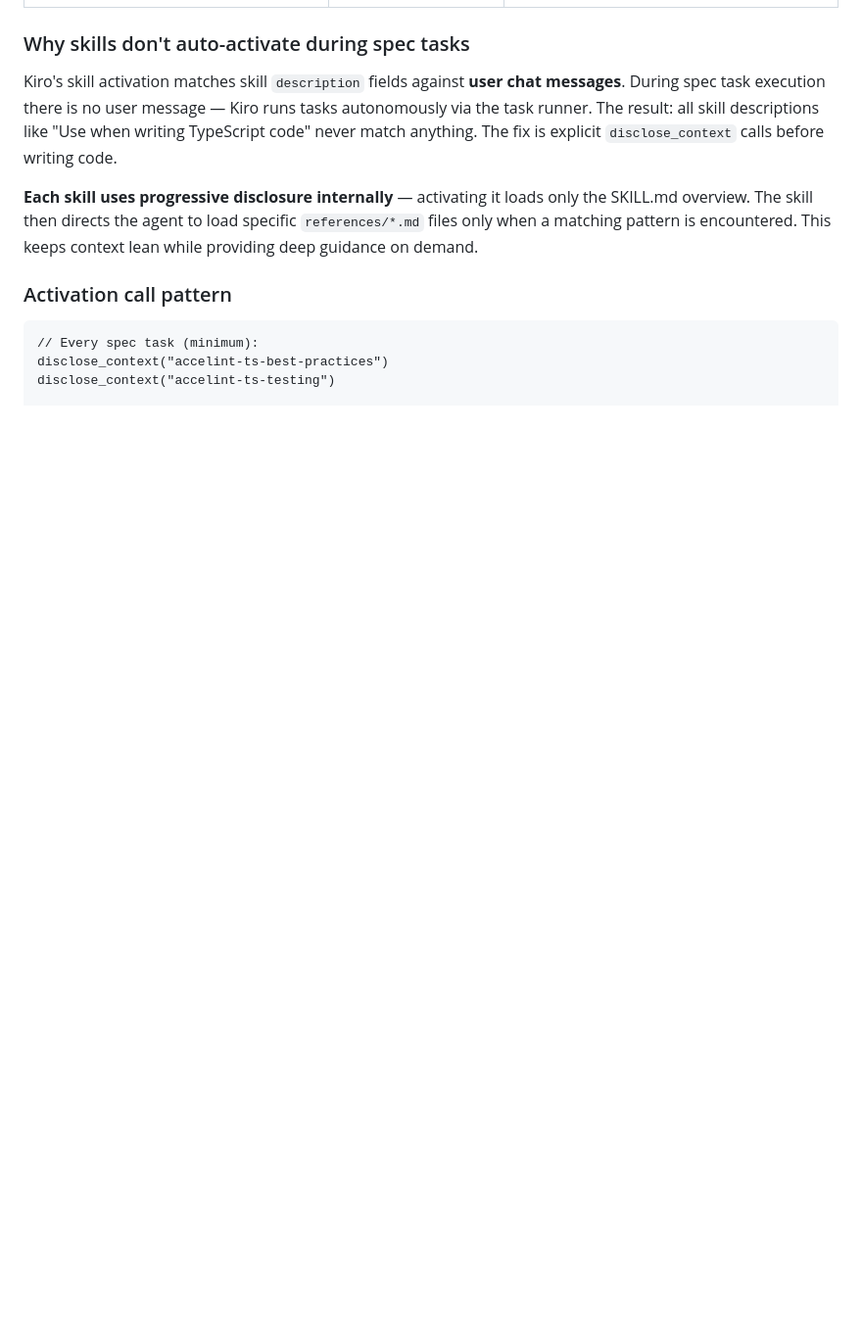
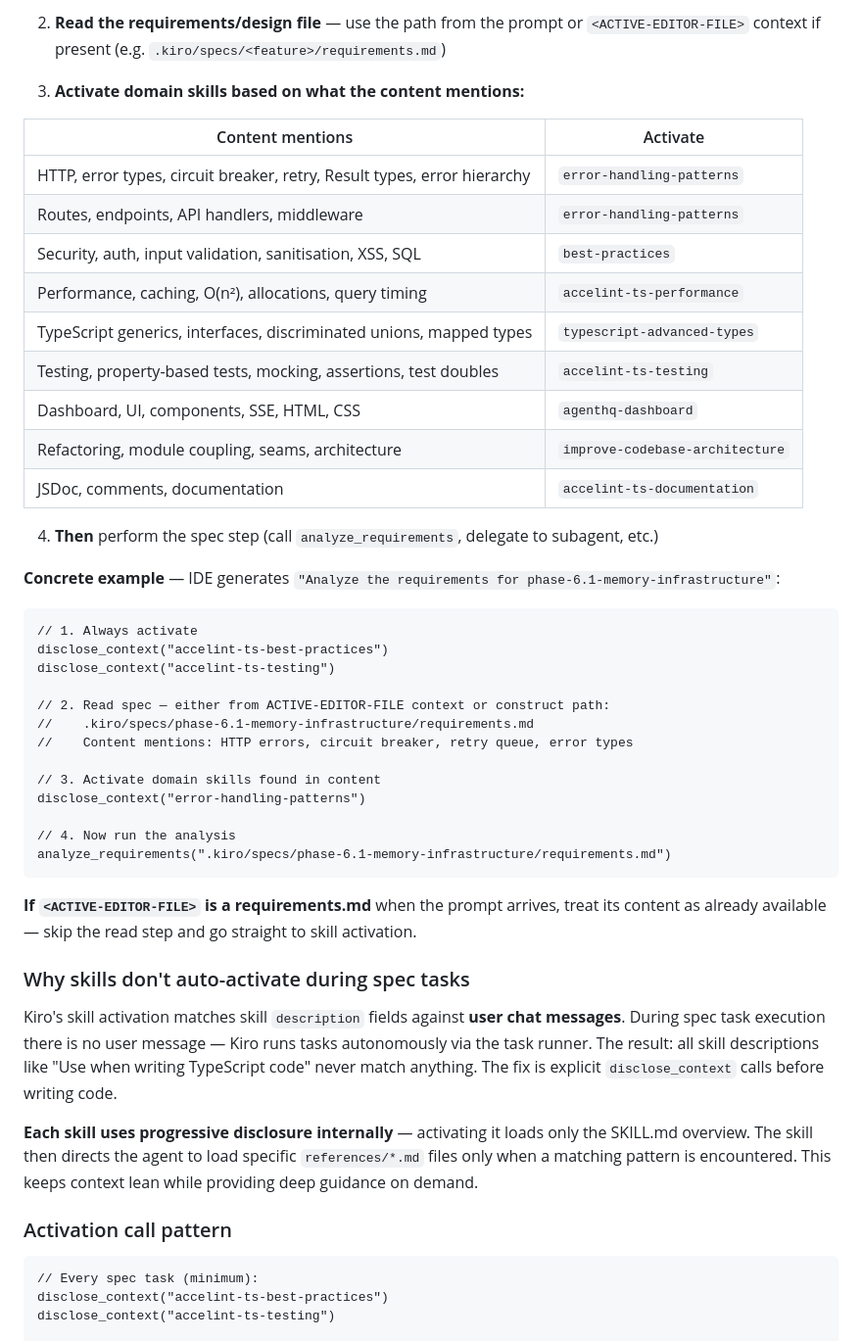
Before and after one commit to corneldann/agenthq, a Markdown page: .kiro/steering/tech-core.md, the part around one of its changes. Shown at 98% size. GitHub-like rendering; blank space fills up the shorter version.

````diff
--- a/.kiro/steering/tech-core.md
+++ b/.kiro/steering/tech-core.md
@@ -144,3 +199,42 @@ MANDATORY for every spec task:
+2. **Read the requirements/design file** — use the path from the prompt or `<ACTIVE-EDITOR-FILE>`
+   context if present (e.g. `.kiro/specs/<feature>/requirements.md`)
+
+3. **Activate domain skills based on what the content mentions:**
+
+| Content mentions | Activate |
+|---|---|
+| HTTP, error types, circuit breaker, retry, Result types, error hierarchy | `error-handling-patterns` |
+| Routes, endpoints, API handlers, middleware | `error-handling-patterns` |
+| Security, auth, input validation, sanitisation, XSS, SQL | `best-practices` |
+| Performance, caching, O(n²), allocations, query timing | `accelint-ts-performance` |
+| TypeScript generics, interfaces, discriminated unions, mapped types | `typescript-advanced-types` |
+| Testing, property-based tests, mocking, assertions, test doubles | `accelint-ts-testing` |
+| Dashboard, UI, components, SSE, HTML, CSS | `agenthq-dashboard` |
+| Refactoring, module coupling, seams, architecture | `improve-codebase-architecture` |
+| JSDoc, comments, documentation | `accelint-ts-documentation` |
+
+4. **Then** perform the spec step (call `analyze_requirements`, delegate to subagent, etc.)
+
+**Concrete example** — IDE generates `"Analyze the requirements for phase-6.1-memory-infrastructure"`:
+```
+// 1. Always activate
+disclose_context("accelint-ts-best-practices")
+disclose_context("accelint-ts-testing")
+
+// 2. Read spec — either from ACTIVE-EDITOR-FILE context or construct path:
+//    .kiro/specs/phase-6.1-memory-infrastructure/requirements.md
+//    Content mentions: HTTP errors, circuit breaker, retry queue, error types
+
+// 3. Activate domain skills found in content
+disclose_context("error-handling-patterns")
+
+// 4. Now run the analysis
+analyze_requirements(".kiro/specs/phase-6.1-memory-infrastructure/requirements.md")
+```
+
+**If `<ACTIVE-EDITOR-FILE>` is a requirements.md** when the prompt arrives, treat its
+content as already available — skip the read step and go straight to skill activation.
+
 ### Why skills don't auto-activate during spec tasks
 
 Kiro's skill activation matches skill `description` fields against **user chat messages**.
````
Also changed, not shown: other parts of .kiro/steering/tech-core.md (+55 -0 lines), 1 other file.
